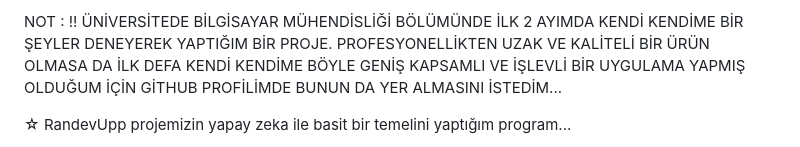
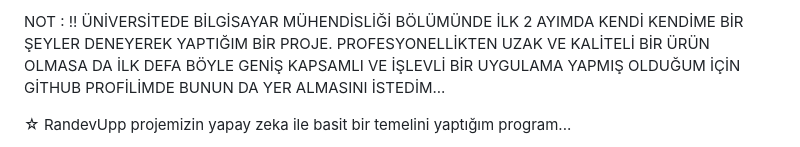
Before and after one commit to bilgenes/Appointment-Website, a Markdown page: README.md, the part around the change. Rendered like a GitHub page.

Commit message:
Fix formatting in README.md project description

```diff
--- a/README.md
+++ b/README.md
@@ -1,4 +1,4 @@
-NOT  : !! ÜNİVERSİTEDE BİLGİSAYAR MÜHENDİSLİĞİ BÖLÜMÜNDE İLK 2 AYIMDA KENDİ KENDİME BİR ŞEYLER DENEYEREK YAPTIĞIM BİR PROJE. PROFESYONELLİKTEN UZAK VE KALİTELİ BİR ÜRÜN OLMASA DA İLK DEFA KENDİ KENDİME BÖYLE GENİŞ KAPSAMLI VE İŞLEVLİ BİR UYGULAMA YAPMIŞ OLDUĞUM İÇİN GİTHUB PROFİLİMDE BUNUN DA YER ALMASINI İSTEDİM...
+NOT  : !! ÜNİVERSİTEDE BİLGİSAYAR MÜHENDİSLİĞİ BÖLÜMÜNDE İLK 2 AYIMDA KENDİ KENDİME BİR ŞEYLER DENEYEREK YAPTIĞIM BİR PROJE. PROFESYONELLİKTEN UZAK VE KALİTELİ BİR ÜRÜN OLMASA DA İLK DEFA BÖYLE GENİŞ KAPSAMLI VE İŞLEVLİ BİR UYGULAMA YAPMIŞ OLDUĞUM İÇİN GİTHUB PROFİLİMDE BUNUN DA YER ALMASINI İSTEDİM...
 
 ☆ RandevUpp projemizin yapay zeka ile basit bir temelini yaptığım program...
 
```
